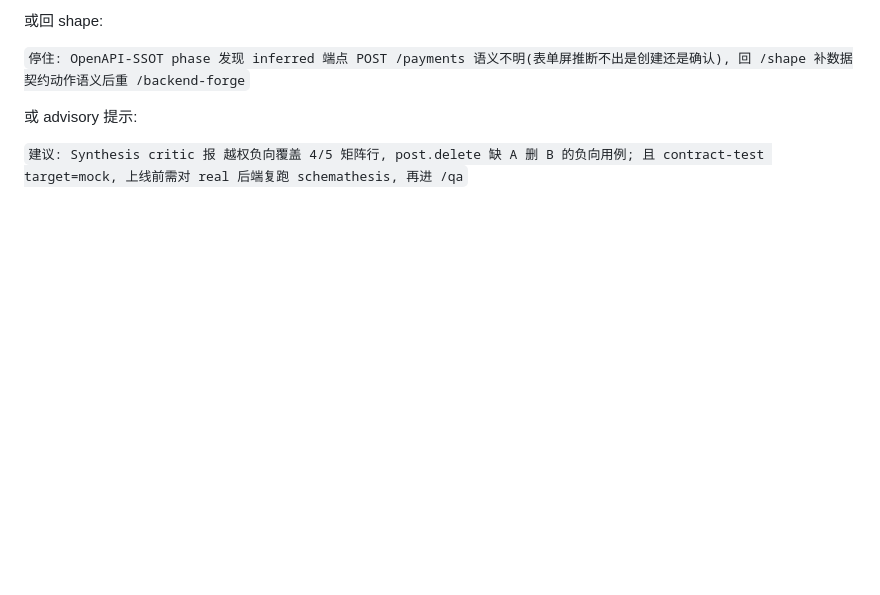
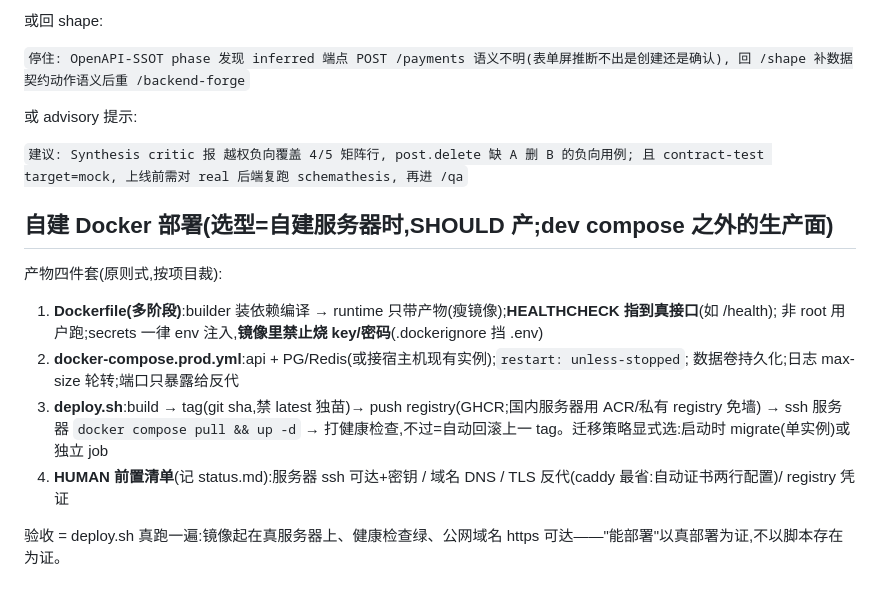
Before and after one commit to xmasdong/app-factory, a Markdown page: skills/backend-forge/SKILL.md, the part around the change. GitHub-like rendering; blank space fills up the shorter version.

Commit message:
自建服务器+Docker 后端方案升一等公民(用户定方向)
- 后端选型矩阵加列:成本固定5/零锁定5/关系型5(自选PG)/权限2(应用层=幻觉区)/自助部署4(密钥就绪即全自动)
- 决策条款:已有服务器边际成本≈0/数据主权/国内合规域(小程序后端要备案域名,自建国内服务器顺路)/
  常驻进程型服务;代价=越权负向测试同 CF 待遇(×2)+运维自扛
- backend-forge 新增「自建 Docker 部署」四件套:多阶段 Dockerfile(HEALTHCHECK/非root/secrets env注入
  禁烧镜像)/compose.prod(restart+卷+日志轮转)/deploy.sh(git-sha tag 禁 latest 独苗→registry→
  ssh pull up→健康检查不过自动回滚)/HUMAN 清单(ssh/DNS/TLS caddy/registry)
- 验收铁律:'能部署'以真部署为证,不以脚本存在为证
- ship 加上线指针;env-probe docker-selfhost 探测原有

Co-Authored-By: Claude Fable 5 <noreply@anthropic.com>
Claude-Session: https://claude.ai/code/session_016gwRGNXSn6oBw2ZmMSPFXj

```diff
--- a/skills/backend-forge/SKILL.md
+++ b/skills/backend-forge/SKILL.md
@@ -490,3 +490,17 @@ return { ssot, perEndpoint, ruleVerdicts, synth }
 或 advisory 提示:
 
 `建议: Synthesis critic 报 越权负向覆盖 4/5 矩阵行, post.delete 缺 A 删 B 的负向用例; 且 contract-test target=mock, 上线前需对 real 后端复跑 schemathesis, 再进 /qa`
+
+
+## 自建 Docker 部署(选型=自建服务器时,SHOULD 产;dev compose 之外的生产面)
+
+产物四件套(原则式,按项目裁):
+1. **Dockerfile(多阶段)**:builder 装依赖编译 → runtime 只带产物(瘦镜像);**HEALTHCHECK 指到真接口**(如 /health);
+   非 root 用户跑;secrets 一律 env 注入,**镜像里禁止烧 key/密码**(.dockerignore 挡 .env)
+2. **docker-compose.prod.yml**:api + PG/Redis(或接宿主机现有实例);`restart: unless-stopped`;
+   数据卷持久化;日志 max-size 轮转;端口只暴露给反代
+3. **deploy.sh**:build → tag(git sha,禁 latest 独苗)→ push registry(GHCR;国内服务器用 ACR/私有 registry 免墙)
+   → ssh 服务器 `docker compose pull && up -d` → 打健康检查,不过=自动回滚上一 tag。迁移策略显式选:启动时 migrate(单实例)或独立 job
+4. **HUMAN 前置清单**(记 status.md):服务器 ssh 可达+密钥 / 域名 DNS / TLS 反代(caddy 最省:自动证书两行配置)/ registry 凭证
+
+验收 = deploy.sh 真跑一遍:镜像起在真服务器上、健康检查绿、公网域名 https 可达——"能部署"以真部署为证,不以脚本存在为证。
```
Also changed, not shown: skills/ship/SKILL.md (+5 -0 lines), 1 other file.
